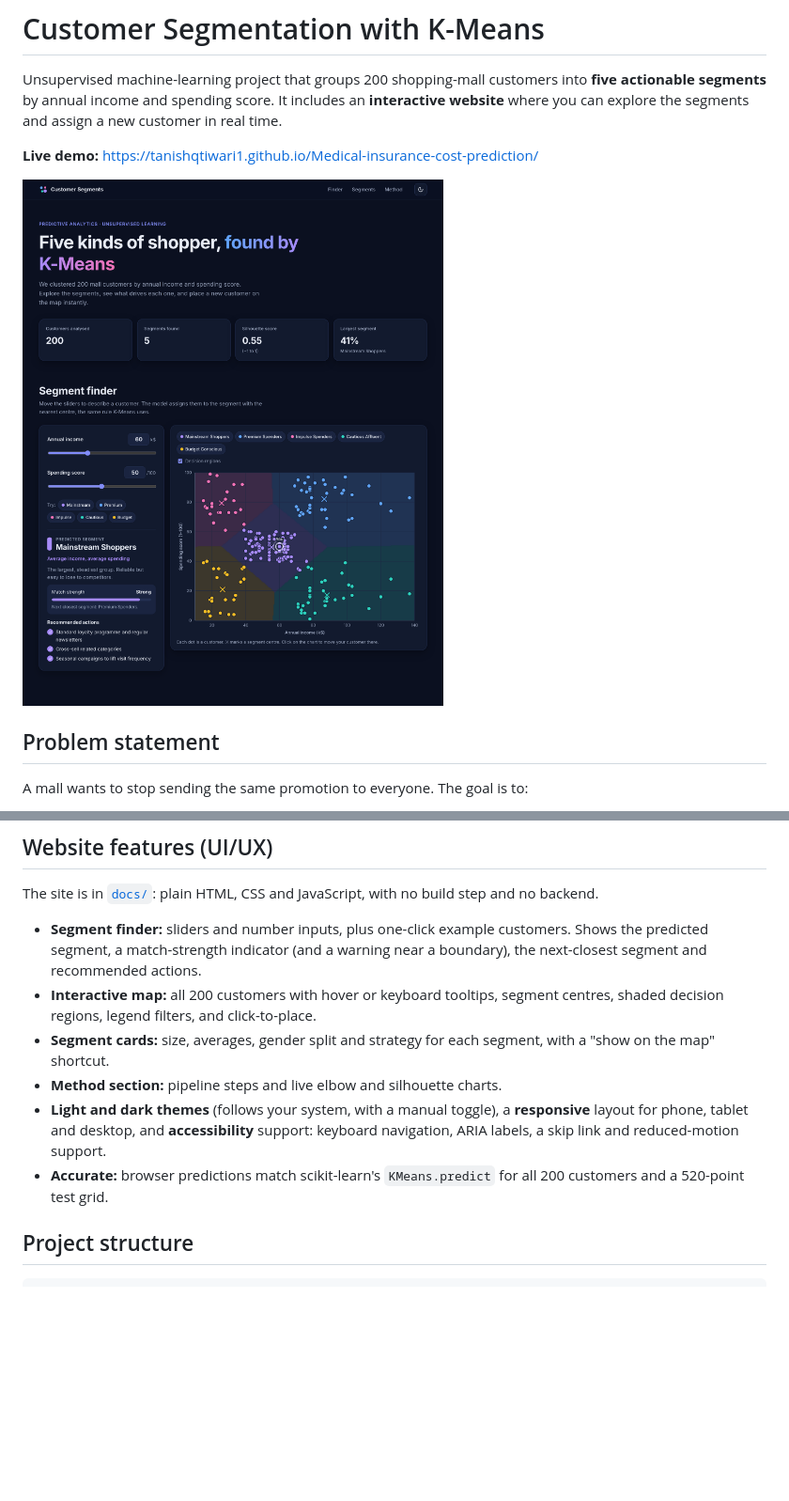
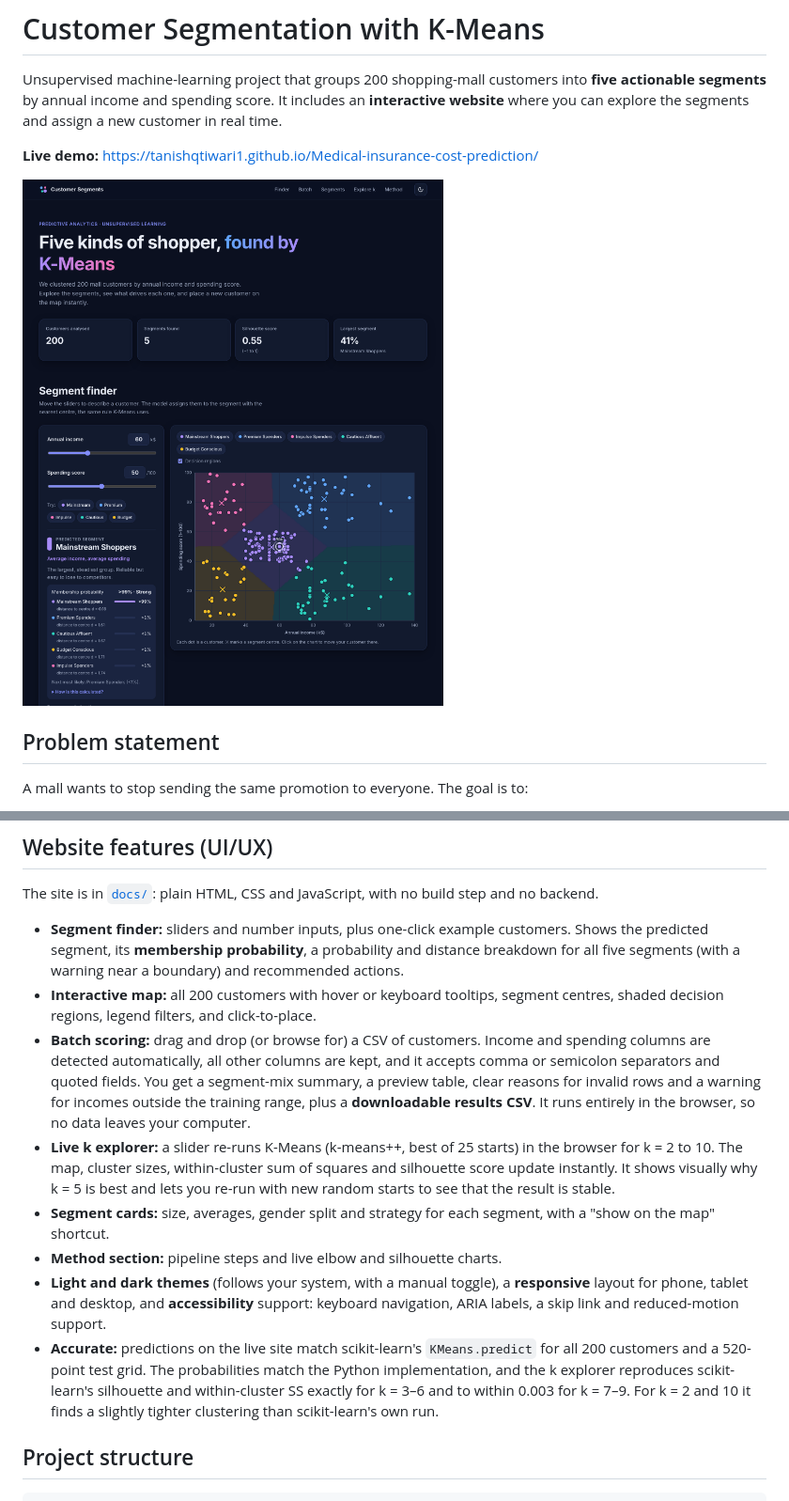
Before and after one commit to Tanishqtiwari1/Mall-Customer-Segments, a Markdown page: README.md, 2 parts joined by grey strips. Shown at 94% size. Rendered like a GitHub page; pictures changed too: images/website.png; blank space fills up the shorter version.

```diff
--- a/README.md
+++ b/README.md
@@ -61,12 +62,14 @@ There is no "correct answer" column, so this is an **unsupervised learning** (cl
 
 The site is in [`docs/`](docs): plain HTML, CSS and JavaScript, with no build step and no backend.
 
-- **Segment finder:** sliders and number inputs, plus one-click example customers. Shows the predicted segment, a match-strength indicator (and a warning near a boundary), the next-closest segment and recommended actions.
+- **Segment finder:** sliders and number inputs, plus one-click example customers. Shows the predicted segment, its **membership probability**, a probability and distance breakdown for all five segments (with a warning near a boundary) and recommended actions.
 - **Interactive map:** all 200 customers with hover or keyboard tooltips, segment centres, shaded decision regions, legend filters, and click-to-place.
+- **Batch scoring:** drag and drop (or browse for) a CSV of customers. Income and spending columns are detected automatically, all other columns are kept, and it accepts comma or semicolon separators and quoted fields. You get a segment-mix summary, a preview table, clear reasons for invalid rows and a warning for incomes outside the training range, plus a **downloadable results CSV**. It runs entirely in the browser, so no data leaves your computer.
+- **Live k explorer:** a slider re-runs K-Means (k-means++, best of 25 starts) in the browser for k = 2 to 10. The map, cluster sizes, within-cluster sum of squares and silhouette score update instantly. It shows visually why k = 5 is best and lets you re-run with new random starts to see that the result is stable.
 - **Segment cards:** size, averages, gender split and strategy for each segment, with a "show on the map" shortcut.
 - **Method section:** pipeline steps and live elbow and silhouette charts.
 - **Light and dark themes** (follows your system, with a manual toggle), a **responsive** layout for phone, tablet and desktop, and **accessibility** support: keyboard navigation, ARIA labels, a skip link and reduced-motion support.
-- **Accurate:** browser predictions match scikit-learn's `KMeans.predict` for all 200 customers and a 520-point test grid.
+- **Accurate:** predictions on the live site match scikit-learn's `KMeans.predict` for all 200 customers and a 520-point test grid. The probabilities match the Python implementation, and the k explorer reproduces scikit-learn's silhouette and within-cluster SS exactly for k = 3–6 and to within 0.003 for k = 7–9. For k = 2 and 10 it finds a slightly tighter clustering than scikit-learn's own run.
 
 ## Project structure
 
```
Also changed, not shown: other parts of README.md (+2 -1 lines), images/membership_confidence.png (added), 7 other files.
